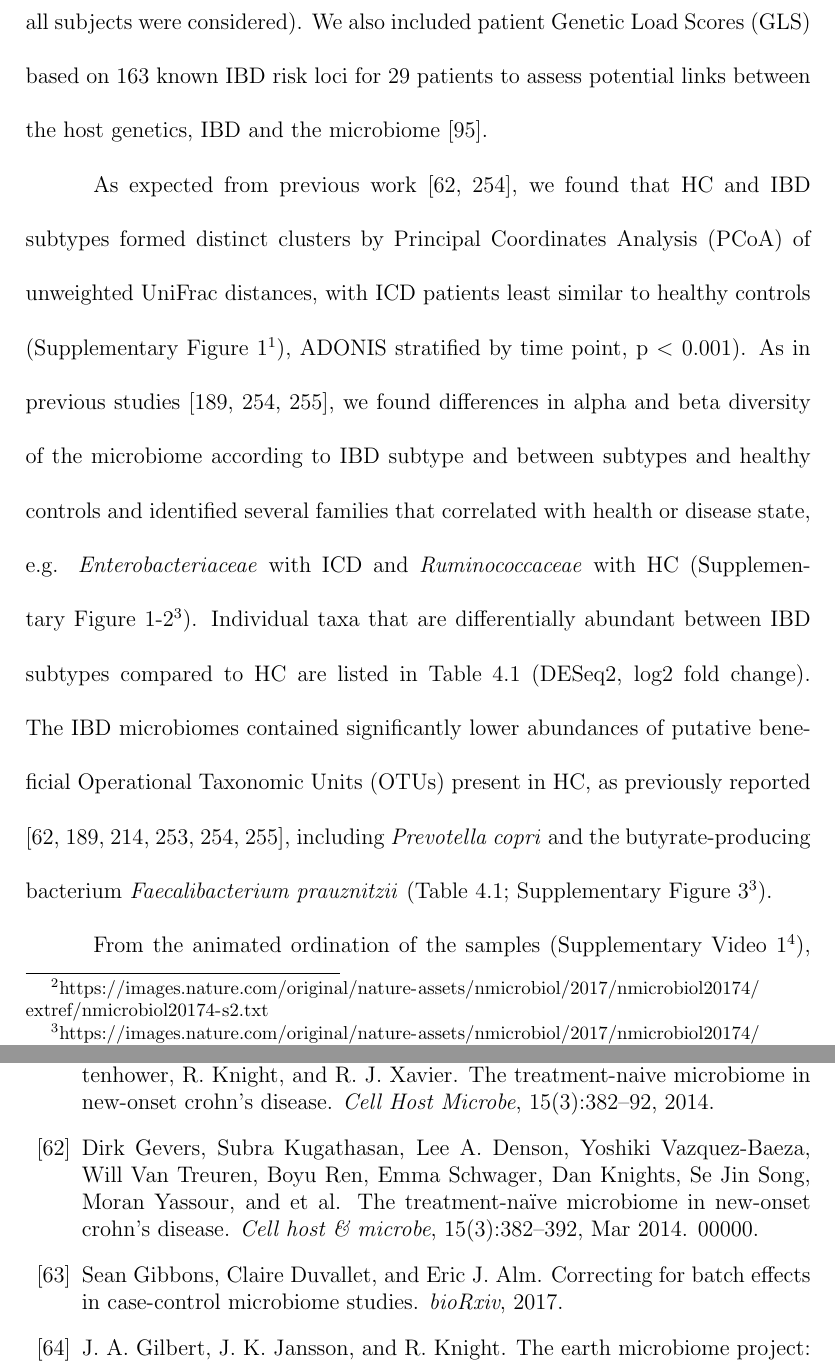
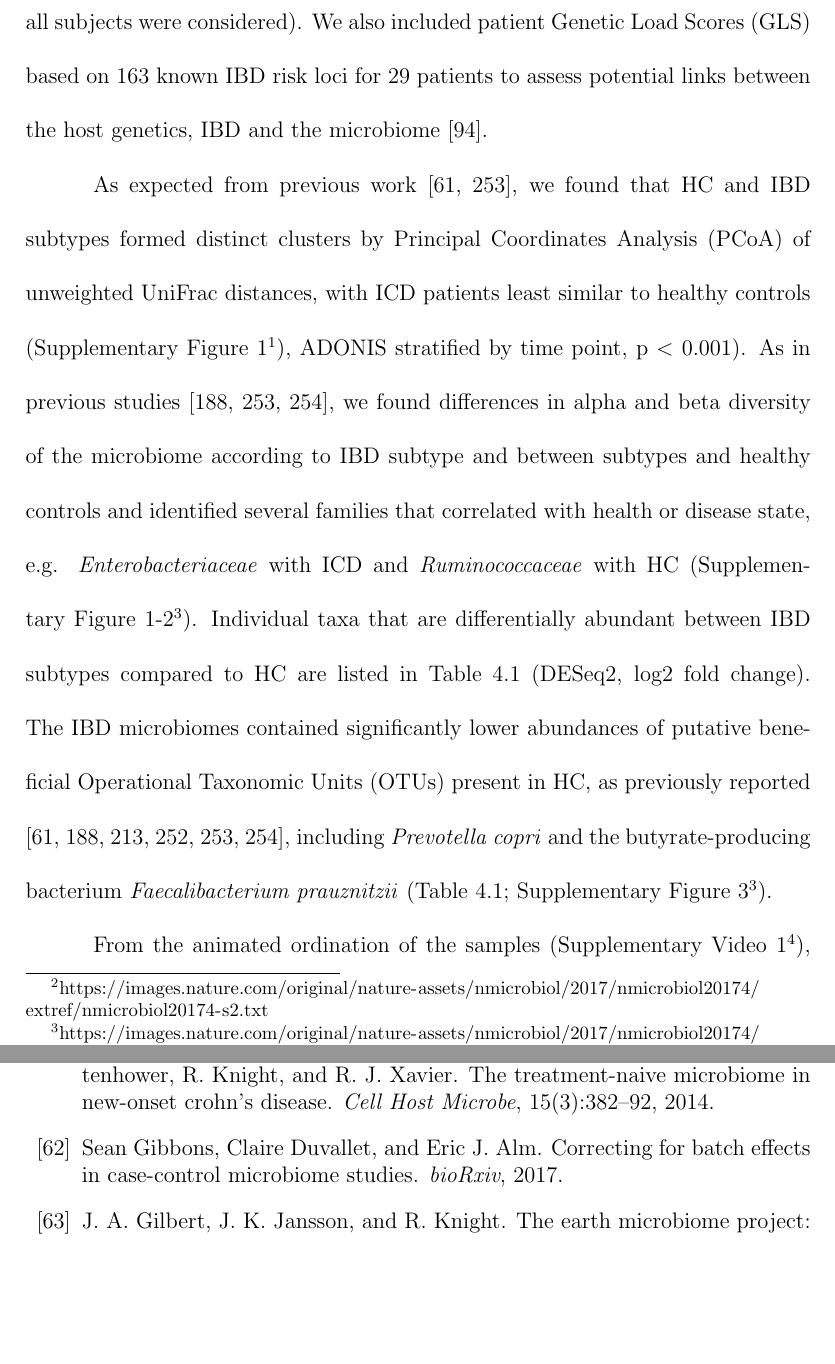
Before and after one commit to ElDeveloper/phd-thesis, a LaTeX thesis (main.tex, which reads chapter_plane.tex): two parts of pages 100 and 192 of 214, joined at a grey line, cut so that both start at the same text, the shorter picture padded with empty space. Compiled offline with pdfLaTeX; a LaTeX package or settings file that is missing is left out.

Commit message:
Fix Gevers

```diff
--- a/chapter_plane.tex
+++ b/chapter_plane.tex
@@ -7,9 +7,9 @@ Inflammatory bowel disease (IBD) is characterized by flares of inflammation with
 
 \subsection{Results and Discussion}
 
-Both the state and the dynamics of the human gut microbiome in healthy individuals are highly personalized \cite{RN4220,RN4048,RN4022,RN35,Martinez2013,RN4030,RN35,Zaura2015}. Although cross sectional studies have revealed dysbiosis of the gut microbiome in \gls{ibd} \cite{Gevers2014,Rajca2014,Sokol2008,Willing2009,Willing2010}, little is known about the individual nature of microbiome dynamics in \gls{ibd}, beyond a study of 3 \gls{uc} patients before and after ileostomy, and two small studies of \gls{ibd} patients in remission or during changes in disease activity \cite{Martinez2008,Wills2014,Young2013}.  Here we studied the long-term dynamics of the gut microbiome from an \gls{ibd} cohort of 128 individuals (49 \gls{cd}, 60 \gls{uc}, 4 \gls{lc}, 15 \gls{cc}) and 9 \gls{hc}. We sampled at three-month intervals, collecting 1–10 samples per individual for a total of 683 samples (Supplementary Table~1\footnote{\label{suppdf}\url{https://images.nature.com/original/nature-assets/nmicrobiol/2017/nmicrobiol20174/extref/nmicrobiol20174-s1.pdf}}). The microbiome composition in each sample was determined by sequencing the V4 region of the 16S rRNA gene for a total of 248 million 16S rRNA gene amplicons. To determine links between the gut microbiome and clinical factors, we collected clinical data, including fecal calprotectin (f-calprotectin) concentration and surgical resection status. To control sampling bias, we restricted our statistical analyses of volatility to a subset of the cohort that had sequence data from the first four time points and that had matching f-calprotectin concentrations; yielding 276 samples from 69 patients (Supplementary Table 1\textsuperscript{\ref{suppdf}}, Supplementary Dataset~1\footnote{\url{https://images.nature.com/original/nature-assets/nmicrobiol/2017/nmicrobiol20174/extref/nmicrobiol20174-s2.txt}}); results were similar when all subjects were considered). We also included patient \gls{gls} based on 163 known \gls{ibd} risk loci for 29 patients to assess potential links between the host genetics, \gls{ibd} and the microbiome \cite{Jostins2012}.
+Both the state and the dynamics of the human gut microbiome in healthy individuals are highly personalized \cite{RN4220,RN4048,RN4022,RN35,Martinez2013,RN4030,RN35,Zaura2015}. Although cross sectional studies have revealed dysbiosis of the gut microbiome in \gls{ibd} \cite{RN154,Rajca2014,Sokol2008,Willing2009,Willing2010}, little is known about the individual nature of microbiome dynamics in \gls{ibd}, beyond a study of 3 \gls{uc} patients before and after ileostomy, and two small studies of \gls{ibd} patients in remission or during changes in disease activity \cite{Martinez2008,Wills2014,Young2013}.  Here we studied the long-term dynamics of the gut microbiome from an \gls{ibd} cohort of 128 individuals (49 \gls{cd}, 60 \gls{uc}, 4 \gls{lc}, 15 \gls{cc}) and 9 \gls{hc}. We sampled at three-month intervals, collecting 1–10 samples per individual for a total of 683 samples (Supplementary Table~1\footnote{\label{suppdf}\url{https://images.nature.com/original/nature-assets/nmicrobiol/2017/nmicrobiol20174/extref/nmicrobiol20174-s1.pdf}}). The microbiome composition in each sample was determined by sequencing the V4 region of the 16S rRNA gene for a total of 248 million 16S rRNA gene amplicons. To determine links between the gut microbiome and clinical factors, we collected clinical data, including fecal calprotectin (f-calprotectin) concentration and surgical resection status. To control sampling bias, we restricted our statistical analyses of volatility to a subset of the cohort that had sequence data from the first four time points and that had matching f-calprotectin concentrations; yielding 276 samples from 69 patients (Supplementary Table 1\textsuperscript{\ref{suppdf}}, Supplementary Dataset~1\footnote{\url{https://images.nature.com/original/nature-assets/nmicrobiol/2017/nmicrobiol20174/extref/nmicrobiol20174-s2.txt}}); results were similar when all subjects were considered). We also included patient \gls{gls} based on 163 known \gls{ibd} risk loci for 29 patients to assess potential links between the host genetics, \gls{ibd} and the microbiome \cite{Jostins2012}.
 
-As expected from previous work \cite{Gevers2014,Willing2010}, we found that \gls{hc} and \gls{ibd} subtypes formed distinct clusters by \gls{pcoa} of unweighted UniFrac distances, with \gls{icd} patients least similar to healthy controls (Supplementary Figure~1\textsuperscript{\ref{suppdf}}), ADONIS stratified by time point, p $<$ 0.001). As in previous studies \cite{ Rajca2014,Willing2010,Wills2014}, we found differences in alpha and beta diversity of the microbiome according to \gls{ibd} subtype and between subtypes and healthy controls and identified several families that correlated with health or disease state, e.g. \textit{Enterobacteriaceae} with \gls{icd} and \textit{Ruminococcaceae} with \gls{hc} (Supplementary Figure 1-2\footnote{\label{supPdf2}\url{https://images.nature.com/original/nature-assets/nmicrobiol/2017/nmicrobiol20174/extref/nmicrobiol20174-s1.pdf}}).  Individual taxa that are differentially abundant between \gls{ibd} subtypes compared to \gls{hc} are listed in Table~\ref{plane-tab1} (DESeq2, log2 fold change). The \gls{ibd} microbiomes contained significantly lower abundances of putative beneficial \glspl{otu} present in \gls{hc}, as previously reported \cite{Gevers2014,Rajca2014,Sokol2008,Willing2009,Willing2010,Wills2014}, including \textit{Prevotella copri} and the butyrate-producing bacterium \textit{Faecalibacterium prauznitzii} (Table~\ref{plane-tab1}; Supplementary Figure~3\textsuperscript{\ref{supPdf2}}).
+As expected from previous work \cite{RN154,Willing2010}, we found that \gls{hc} and \gls{ibd} subtypes formed distinct clusters by \gls{pcoa} of unweighted UniFrac distances, with \gls{icd} patients least similar to healthy controls (Supplementary Figure~1\textsuperscript{\ref{suppdf}}), ADONIS stratified by time point, p $<$ 0.001). As in previous studies \cite{ Rajca2014,Willing2010,Wills2014}, we found differences in alpha and beta diversity of the microbiome according to \gls{ibd} subtype and between subtypes and healthy controls and identified several families that correlated with health or disease state, e.g. \textit{Enterobacteriaceae} with \gls{icd} and \textit{Ruminococcaceae} with \gls{hc} (Supplementary Figure 1-2\footnote{\label{supPdf2}\url{https://images.nature.com/original/nature-assets/nmicrobiol/2017/nmicrobiol20174/extref/nmicrobiol20174-s1.pdf}}).  Individual taxa that are differentially abundant between \gls{ibd} subtypes compared to \gls{hc} are listed in Table~\ref{plane-tab1} (DESeq2, log2 fold change). The \gls{ibd} microbiomes contained significantly lower abundances of putative beneficial \glspl{otu} present in \gls{hc}, as previously reported \cite{RN154,Rajca2014,Sokol2008,Willing2009,Willing2010,Wills2014}, including \textit{Prevotella copri} and the butyrate-producing bacterium \textit{Faecalibacterium prauznitzii} (Table~\ref{plane-tab1}; Supplementary Figure~3\textsuperscript{\ref{supPdf2}}).
 
 \begin{table}[htbp]
 \renewcommand{\arraystretch}{0.6}% Tighter
```
Also changed, not shown: chapter_conclusions.tex (+1 -1 lines), chapter_plane.tex (2 more changed lines).
